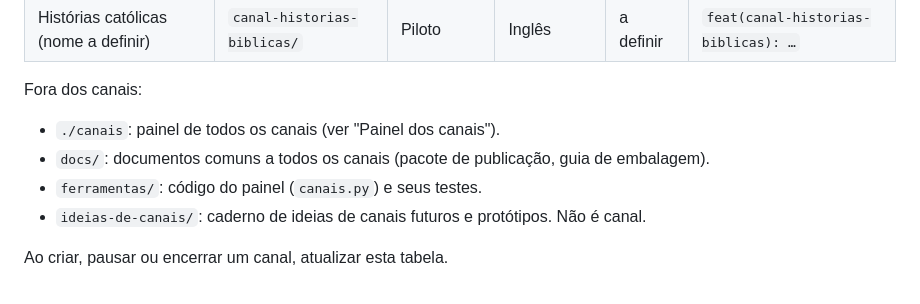
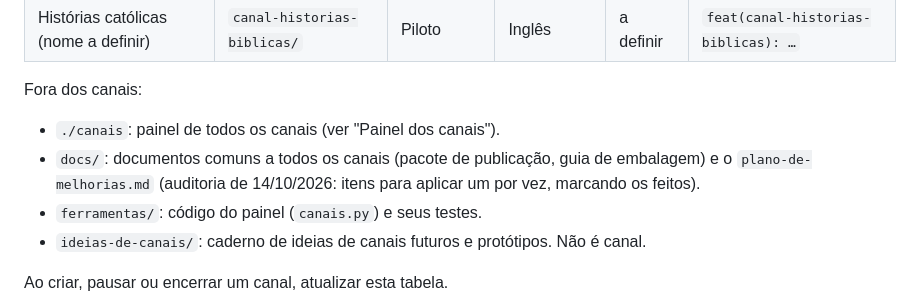
Before and after one commit to mondini/gerenciador-videos, a Markdown page: CLAUDE.md, the part around the change. GitHub-like rendering.

Commit message:
docs(repo): plano de melhorias da auditoria de 14/10/2026
Co-Authored-By: Claude Opus 5.5 <noreply@anthropic.com>

```diff
--- a/CLAUDE.md
+++ b/CLAUDE.md
@@ -15,7 +15,7 @@ Este repositório guarda a produção de **vários canais do YouTube**. Não há
 
 Fora dos canais:
 - `./canais`: painel de todos os canais (ver "Painel dos canais").
-- `docs/`: documentos comuns a todos os canais (pacote de publicação, guia de embalagem).
+- `docs/`: documentos comuns a todos os canais (pacote de publicação, guia de embalagem) e o `plano-de-melhorias.md` (auditoria de 14/10/2026: itens para aplicar um por vez, marcando os feitos).
 - `ferramentas/`: código do painel (`canais.py`) e seus testes.
 - `ideias-de-canais/`: caderno de ideias de canais futuros e protótipos. Não é canal.
 
```
Also changed, not shown: docs/plano-de-melhorias.md (added, +171 -0 lines).
